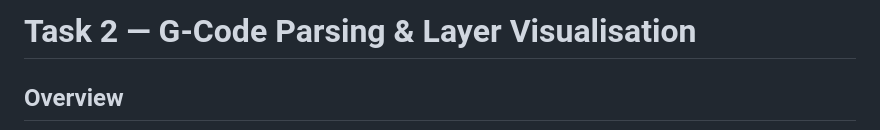
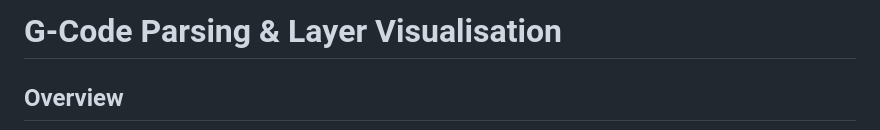
Before and after one commit to Lalit-7/G-Code-Parsing-Layer-Visualisation-, a Markdown page: README.md, the part around the change. Drawn GitHub-style.

```diff
--- a/README.md
+++ b/README.md
@@ -1,4 +1,4 @@
-# Task 2 — G-Code Parsing & Layer Visualisation
+# G-Code Parsing & Layer Visualisation
 
 ## Overview
 
```
